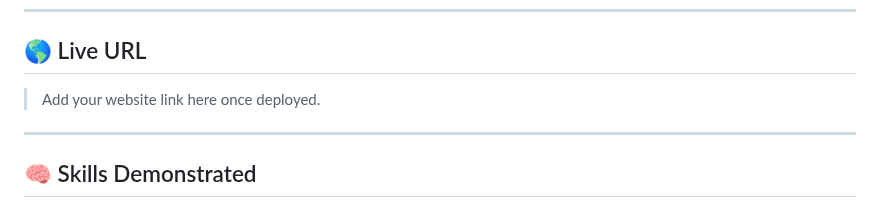
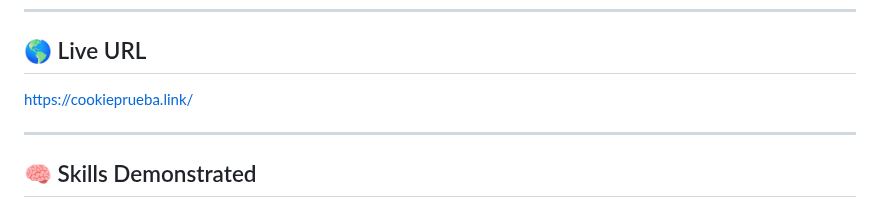
Before and after one commit to mmjv-03/cloud-portafolio, a Markdown page: proyecto-1/README.md, the part around the change. GitHub-like rendering.

```diff
--- a/proyecto-1/README.md
+++ b/proyecto-1/README.md
@@ -129,7 +129,7 @@ Verify:
 
 ## 🌎 Live URL
 
-> Add your website link here once deployed.
+https://cookieprueba.link/
 
 ---
 
```
